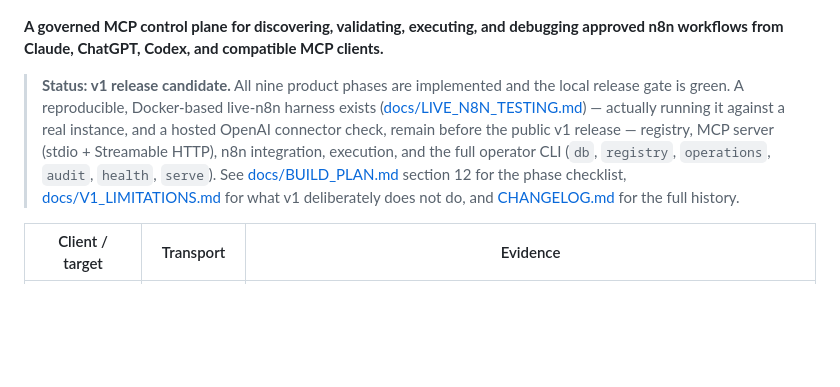
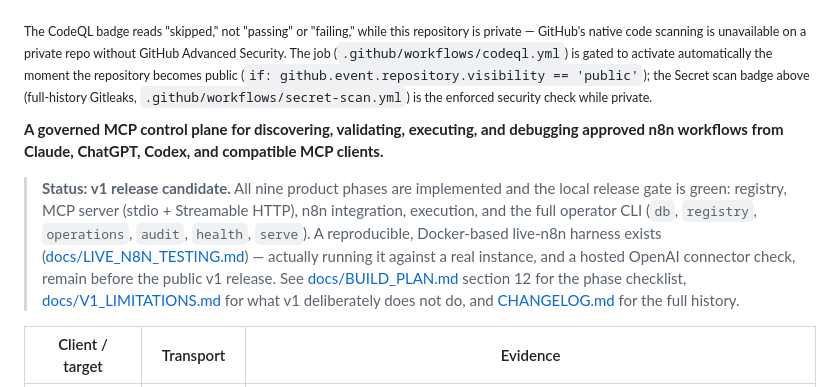
Before and after one commit to katekruger/n8n-operator, a Markdown page: README.md, the part around one of its changes. Rendered like a GitHub page; blank space fills up the shorter version.

Commit message:
Finalize rc2 release evidence and presentation
Final presentation pass (BUILD_PLAN section 12 phase 9 / release-
readiness Phase 8), reviewed as a hiring manager/GTM engineer/OSS
user landing on the README cold:

- Fixed a broken status-banner sentence that predates this session: it
  trailed off mid-thought into an unattributed list ("...remain before
  the public v1 release —\nregistry, MCP server..."), with no lead-in
  connecting the two halves. Reworded into one coherent paragraph.
- Added a Secret scan badge — the repo had a real, always-green,
  full-history Gitleaks check running on every push with no visible
  badge for it.
- Added an explanatory note directly under the badges for why the
  CodeQL badge reads "skipped" rather than "passing" while the
  repository is private (GitHub Advanced Security is plan-gated), and
  what the enforced security check is instead while private, rather
  than leaving a skipped badge unexplained.

Verified rather than assumed for this pass: every relative link in
README.md resolves to a real file; the three example MCP client
configs contain only placeholders (example.com, REPLACE_WITH_*,
/Users/you/*), never a live value; repository topics and description
still match current capabilities; scripts/demo.sh (the README's
no-n8n-required Quickstart path) runs clean end to end against a
fresh scratch database. Full local gate green: 982 tests, 93.75%
coverage, docs-consistency OK.

Co-Authored-By: Claude Sonnet 5 <noreply@anthropic.com>

```diff
--- a/README.md
+++ b/README.md
@@ -6,19 +7,26 @@
 [![MCP](https://img.shields.io/badge/MCP-2.x-6f42c1)](https://modelcontextprotocol.io/)
 [![License: Apache--2.0](https://img.shields.io/badge/License-Apache--2.0-blue.svg)](LICENSE)
 
+<sub>The CodeQL badge reads "skipped," not "passing" or "failing," while this
+repository is private — GitHub's native code scanning is unavailable on a private repo
+without GitHub Advanced Security. The job (`.github/workflows/codeql.yml`) is gated to
+activate automatically the moment the repository becomes public
+(`if: github.event.repository.visibility == 'public'`); the Secret scan badge above
+(full-history Gitleaks, `.github/workflows/secret-scan.yml`) is the enforced security
+check while private.</sub>
+
 **A governed MCP control plane for discovering, validating, executing, and debugging
 approved n8n workflows from Claude, ChatGPT, Codex, and compatible MCP clients.**
 
 > **Status: v1 release candidate.** All nine product phases are implemented and the
-> local release gate is green. A reproducible, Docker-based live-n8n harness exists
+> local release gate is green: registry, MCP server (stdio + Streamable HTTP), n8n
+> integration, execution, and the full operator CLI (`db`, `registry`, `operations`,
+> `audit`, `health`, `serve`). A reproducible, Docker-based live-n8n harness exists
 > ([docs/LIVE_N8N_TESTING.md](docs/LIVE_N8N_TESTING.md)) — actually running it against a
 > real instance, and a hosted OpenAI connector check, remain before the public v1
-> release —
-> registry, MCP server (stdio + Streamable HTTP), n8n integration, execution, and the
-> full operator CLI (`db`, `registry`, `operations`, `audit`, `health`, `serve`). See
-> [docs/BUILD_PLAN.md](docs/BUILD_PLAN.md) section 12 for the phase checklist,
-> [docs/V1_LIMITATIONS.md](docs/V1_LIMITATIONS.md) for what v1 deliberately does not
-> do, and [CHANGELOG.md](CHANGELOG.md) for the full history.
+> release. See [docs/BUILD_PLAN.md](docs/BUILD_PLAN.md) section 12 for the phase
+> checklist, [docs/V1_LIMITATIONS.md](docs/V1_LIMITATIONS.md) for what v1 deliberately
+> does not do, and [CHANGELOG.md](CHANGELOG.md) for the full history.
 
 | Client / target | Transport | Evidence |
 |---|---|---|
```
Also changed, not shown: other parts of README.md (+1 -0 lines).
